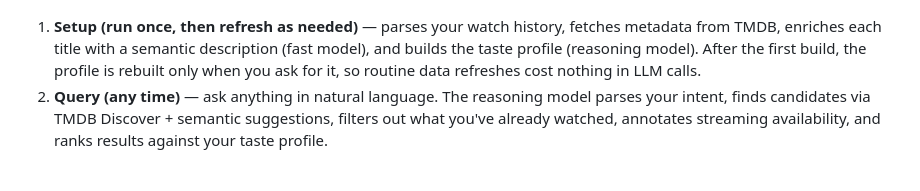
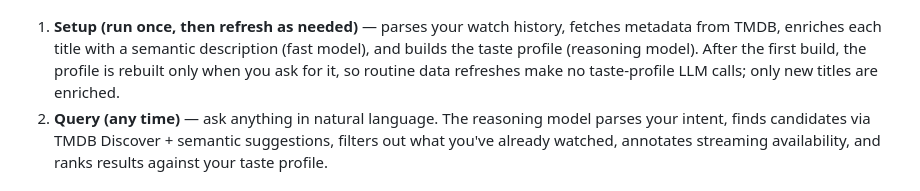
Before and after one commit to abhichandra21/streamline, a Markdown page: README.md, the part around the change. Rendered like a GitHub page.

Commit message:
README: limit the refresh cost claim to the taste profile

```diff
--- a/README.md
+++ b/README.md
@@ -57,7 +57,7 @@ Streamline ingests your real watch history from Netflix, Prime Video, Apple TV,
   <img src="docs/how-it-works.png" width="800" alt="Streamline offline setup and online query pipeline">
 </p>
 
-1. **Setup (run once, then refresh as needed)** — parses your watch history, fetches metadata from TMDB, enriches each title with a semantic description (fast model), and builds the taste profile (reasoning model). After the first build, the profile is rebuilt only when you ask for it, so routine data refreshes cost nothing in LLM calls.
+1. **Setup (run once, then refresh as needed)** — parses your watch history, fetches metadata from TMDB, enriches each title with a semantic description (fast model), and builds the taste profile (reasoning model). After the first build, the profile is rebuilt only when you ask for it, so routine data refreshes make no taste-profile LLM calls; only new titles are enriched.
 2. **Query (any time)** — ask anything in natural language. The reasoning model parses your intent, finds candidates via TMDB Discover + semantic suggestions, filters out what you've already watched, annotates streaming availability, and ranks results against your taste profile.
 
 ## Quick Start
```
